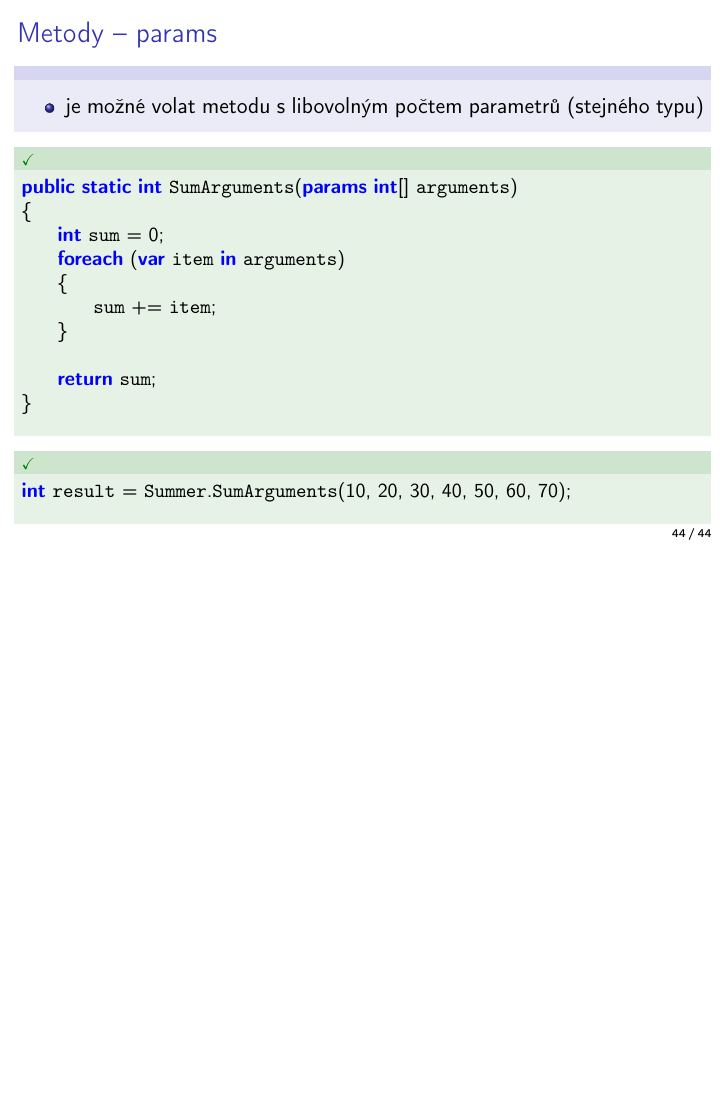
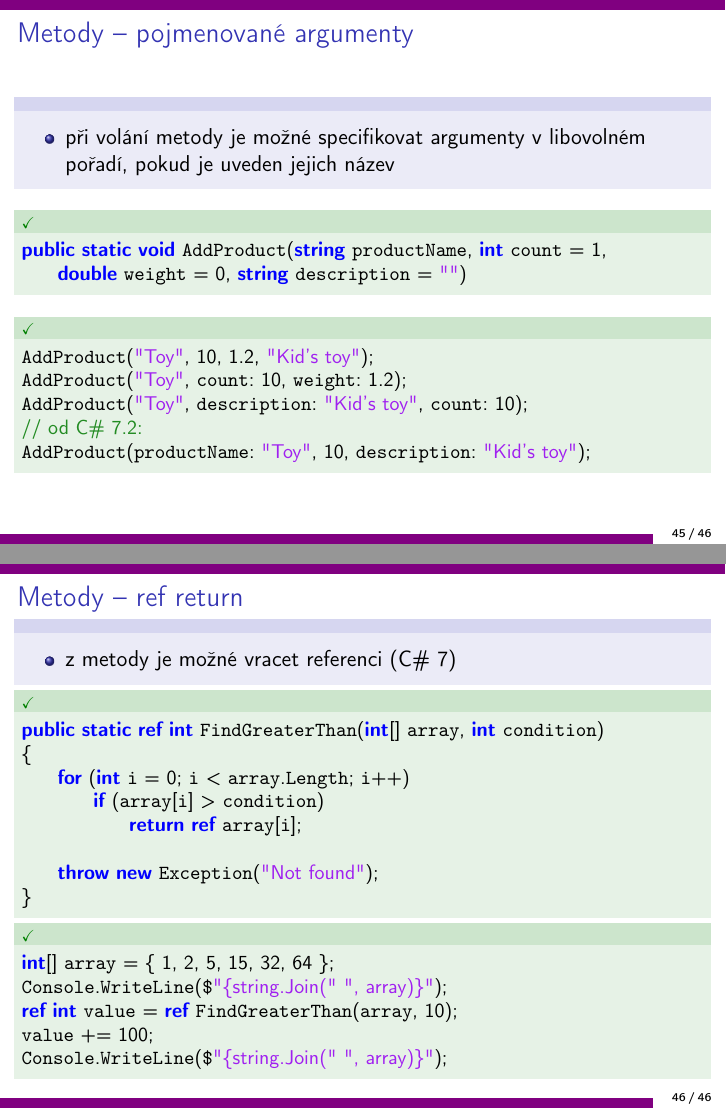
Before and after one commit to bLuma/school-materials, LaTeX slides (csharp/__icshp-main.tex, which reads csharp/layout-setup.tex, csharp/objektove-typy.tex): page 44 of 44 before the commit and pages 45 and 46 of 46 after it, the two joined at a grey line, the shorter picture padded with empty space. Compiled offline with pdfLaTeX.

Commit message:
Added params, namedArguments, ref return

```diff
--- a/csharp/layout-setup.tex
+++ b/csharp/layout-setup.tex
@@ -49,6 +49,7 @@
   %upquote=true,
   mathescape=false,
   aboveskip=0pt, %{1.5\baselineskip},
+  belowskip=0pt,
   columns=fullflexible,
   showstringspaces=false,,
   breaklines=true,
--- a/csharp/objektove-typy.tex
+++ b/csharp/objektove-typy.tex
@@ -788,3 +788,68 @@ int result = Summer.SumArguments(10, 20, 30, 40, 50, 60, 70);
 \end{lstlisting}
 \end{yesblock}
 \end{frame}
+
+
+
+
+
+\begin{frame}[fragile]
+\frametitle{Metody -- pojmenované argumenty}
+\begin{bitemize}{}
+\item při volání metody je možné specifikovat argumenty v libovolném pořadí, pokud je uveden jejich název
+\end{bitemize}
+
+\begin{yesblock}
+\begin{lstlisting}[basicstyle=\small]
+public static void AddProduct(string productName, int count = 1,
+    double weight = 0, string description = "")
+\end{lstlisting}
+\end{yesblock}
+
+\begin{yesblock}
+\begin{lstlisting}[basicstyle=\small]
+AddProduct("Toy", 10, 1.2, "Kid's toy");
+AddProduct("Toy", count: 10, weight: 1.2);
+AddProduct("Toy", description: "Kid's toy", count: 10);
+// od C# 7.2:
+AddProduct(productName: "Toy", 10, description: "Kid's toy");
+\end{lstlisting}
+\end{yesblock}
+\end{frame}
+
+
+
+
+\begin{frame}[fragile]
+\frametitle{Metody -- ref return}
+\vskip -2mm
+\begin{bitemize}{}
+\item z metody je možné vracet referenci (C\# 7)
+\end{bitemize}
+\vskip -2mm
+\begin{yesblock}
+\begin{lstlisting}[basicstyle=\small]
+public static ref int FindGreaterThan(int[] array, int condition)
+{
+    for (int i = 0; i < array.Length; i++)
+        if (array[i] > condition)
+            return ref array[i];
+
+    throw new Exception("Not found");
+}
+\end{lstlisting}
+\end{yesblock}
+\vskip -2mm
+\begin{yesblock}
+\begin{lstlisting}[basicstyle=\small]
+int[] array = { 1, 2, 5, 15, 32, 64 };
+Console.WriteLine($"{string.Join(" ", array)}");
+ref int value = ref FindGreaterThan(array, 10);
+value += 100;
+Console.WriteLine($"{string.Join(" ", array)}");
+\end{lstlisting}
+\end{yesblock}
+\end{frame}
+
+
+\zkouskove
```
Also changed, not shown: csharp/objektove-typy.tex (8 more changed lines).
